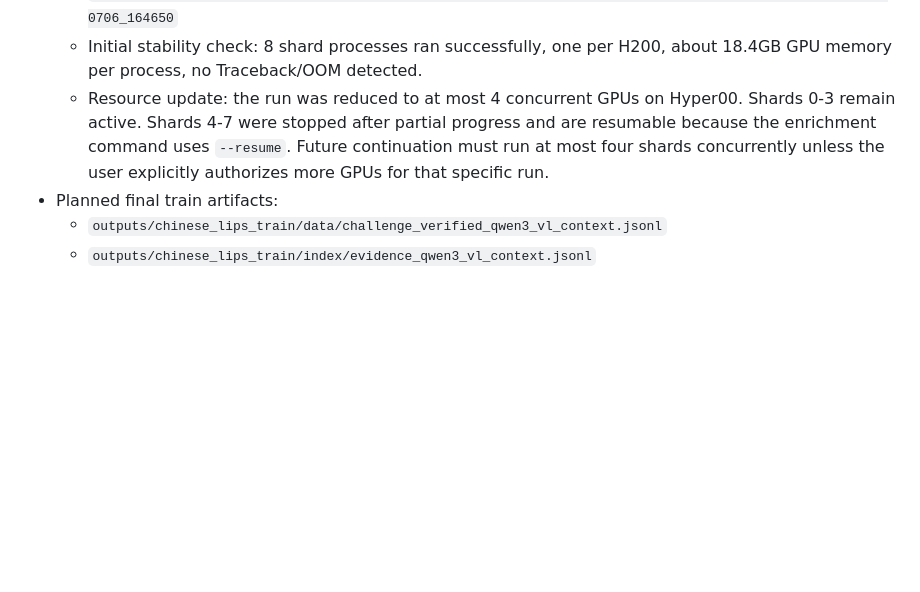
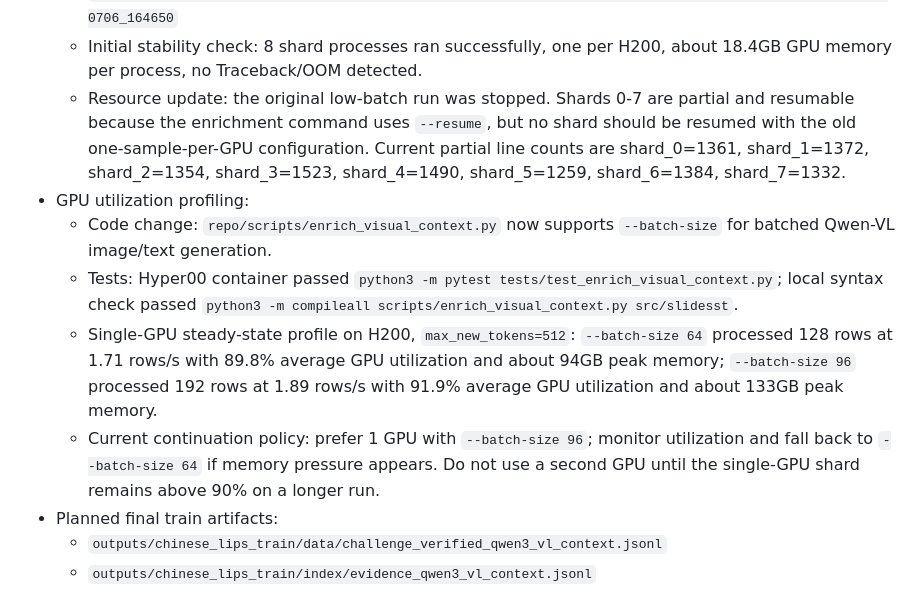
Before and after one commit to luojiaxuan/slide_aware_sst_minpaper, a Markdown page: docs/PROGRESS.md, the part around the change. Drawn GitHub-style; blank space fills up the shorter version.

Commit message:
Record Qwen3 GPU profiling

```diff
--- a/docs/PROGRESS.md
+++ b/docs/PROGRESS.md
@@ -155,11 +155,26 @@ or a stronger Qwen3-VL variant if available.
     `/data/projects/slide_aware_sst_minpaper/repo/outputs/chinese_lips_train/enrichment/qwen3_vl_train_20260706_164650`
   - Initial stability check: 8 shard processes ran successfully, one per H200,
     about 18.4GB GPU memory per process, no Traceback/OOM detected.
-  - Resource update: the run was reduced to at most 4 concurrent GPUs on
-    Hyper00. Shards 0-3 remain active. Shards 4-7 were stopped after partial
-    progress and are resumable because the enrichment command uses `--resume`.
-    Future continuation must run at most four shards concurrently unless the
-    user explicitly authorizes more GPUs for that specific run.
+  - Resource update: the original low-batch run was stopped. Shards 0-7 are
+    partial and resumable because the enrichment command uses `--resume`, but
+    no shard should be resumed with the old one-sample-per-GPU configuration.
+    Current partial line counts are shard_0=1361, shard_1=1372, shard_2=1354,
+    shard_3=1523, shard_4=1490, shard_5=1259, shard_6=1384, shard_7=1332.
+- GPU utilization profiling:
+  - Code change: `repo/scripts/enrich_visual_context.py` now supports
+    `--batch-size` for batched Qwen-VL image/text generation.
+  - Tests: Hyper00 container passed `python3 -m pytest
+    tests/test_enrich_visual_context.py`; local syntax check passed
+    `python3 -m compileall scripts/enrich_visual_context.py src/slidesst`.
+  - Single-GPU steady-state profile on H200, `max_new_tokens=512`:
+    `--batch-size 64` processed 128 rows at 1.71 rows/s with 89.8% average GPU
+    utilization and about 94GB peak memory; `--batch-size 96` processed 192
+    rows at 1.89 rows/s with 91.9% average GPU utilization and about 133GB peak
+    memory.
+  - Current continuation policy: prefer 1 GPU with `--batch-size 96`; monitor
+    utilization and fall back to `--batch-size 64` if memory pressure appears.
+    Do not use a second GPU until the single-GPU shard remains above 90% on a
+    longer run.
 - Planned final train artifacts:
   - `outputs/chinese_lips_train/data/challenge_verified_qwen3_vl_context.jsonl`
   - `outputs/chinese_lips_train/index/evidence_qwen3_vl_context.jsonl`
```
Also changed, not shown: docs/SOURCE_OF_TRUTH.md (+5 -3 lines).
